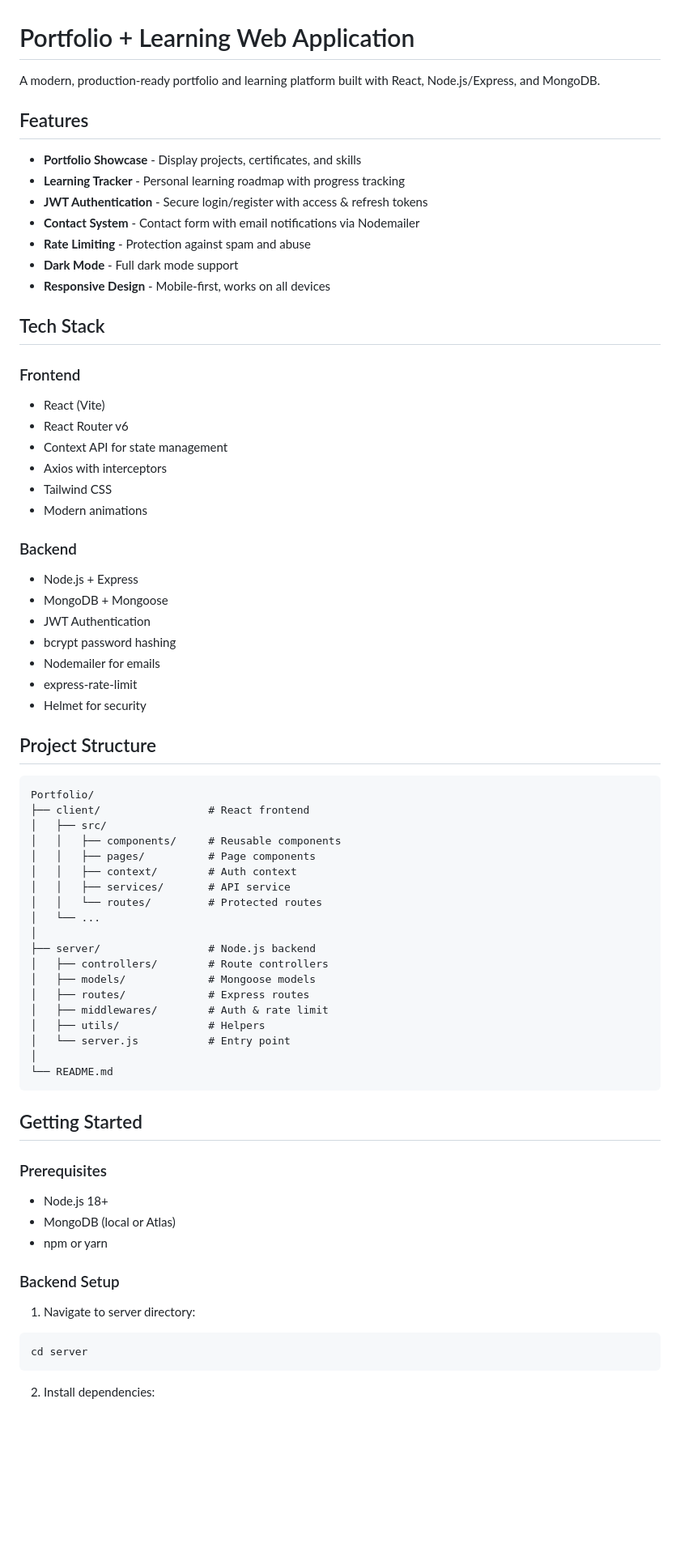
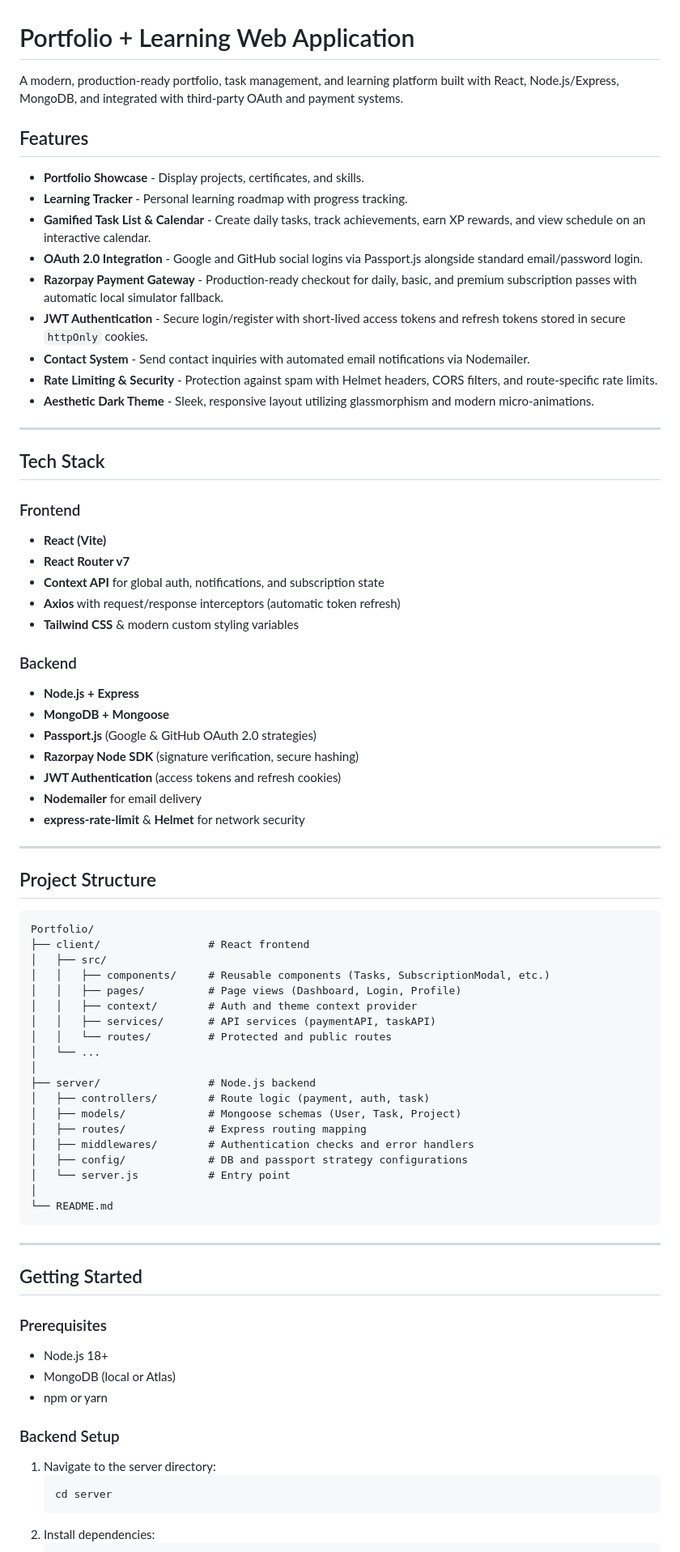
Before and after one commit to tusquake/Tushar.dev, a Markdown page: README.md, the part around one of its changes. Shown at 81% size. Drawn GitHub-style; blank space fills up the shorter version.

Commit message:
docs: update README.md to document OAuth, Razorpay, tasks, and API endpoints

````diff
--- a/README.md
+++ b/README.md
@@ -1,35 +1,40 @@
 # Portfolio + Learning Web Application
 
-A modern, production-ready portfolio and learning platform built with React, Node.js/Express, and MongoDB.
+A modern, production-ready portfolio, task management, and learning platform built with React, Node.js/Express, MongoDB, and integrated with third-party OAuth and payment systems.
 
 ## Features
 
-- **Portfolio Showcase** - Display projects, certificates, and skills
-- **Learning Tracker** - Personal learning roadmap with progress tracking
-- **JWT Authentication** - Secure login/register with access & refresh tokens
-- **Contact System** - Contact form with email notifications via Nodemailer
-- **Rate Limiting** - Protection against spam and abuse
-- **Dark Mode** - Full dark mode support
-- **Responsive Design** - Mobile-first, works on all devices
+- **Portfolio Showcase** - Display projects, certificates, and skills.
+- **Learning Tracker** - Personal learning roadmap with progress tracking.
+- **Gamified Task List & Calendar** - Create daily tasks, track achievements, earn XP rewards, and view schedule on an interactive calendar.
+- **OAuth 2.0 Integration** - Google and GitHub social logins via Passport.js alongside standard email/password login.
+- **Razorpay Payment Gateway** - Production-ready checkout for daily, basic, and premium subscription passes with automatic local simulator fallback.
+- **JWT Authentication** - Secure login/register with short-lived access tokens and refresh tokens stored in secure `httpOnly` cookies.
+- **Contact System** - Send contact inquiries with automated email notifications via Nodemailer.
+- **Rate Limiting & Security** - Protection against spam with Helmet headers, CORS filters, and route-specific rate limits.
+- **Aesthetic Dark Theme** - Sleek, responsive layout utilizing glassmorphism and modern micro-animations.
+
+---
 
 ## Tech Stack
 
 ### Frontend
-- React (Vite)
-- React Router v6
-- Context API for state management
-- Axios with interceptors
-- Tailwind CSS
-- Modern animations
+- **React (Vite)**
+- **React Router v7**
+- **Context API** for global auth, notifications, and subscription state
+- **Axios** with request/response interceptors (automatic token refresh)
+- **Tailwind CSS** & modern custom styling variables
 
 ### Backend
-- Node.js + Express
-- MongoDB + Mongoose
-- JWT Authentication
-- bcrypt password hashing
-- Nodemailer for emails
-- express-rate-limit
-- Helmet for security
+- **Node.js + Express**
+- **MongoDB + Mongoose**
+- **Passport.js** (Google & GitHub OAuth 2.0 strategies)
+- **Razorpay Node SDK** (signature verification, secure hashing)
+- **JWT Authentication** (access tokens and refresh cookies)
+- **Nodemailer** for email delivery
+- **express-rate-limit** & **Helmet** for network security
+
+---
 
 ## Project Structure
 
@@ -37,23 +42,25 @@ A modern, production-ready portfolio and learning platform built with React, Nod
 Portfolio/
 ├── client/                 # React frontend
 │   ├── src/
-│   │   ├── components/     # Reusable components
-│   │   ├── pages/          # Page components
-│   │   ├── context/        # Auth context
-│   │   ├── services/       # API service
-│   │   └── routes/         # Protected routes
+│   │   ├── components/     # Reusable components (Tasks, SubscriptionModal, etc.)
+│   │   ├── pages/          # Page views (Dashboard, Login, Profile)
+│   │   ├── context/        # Auth and theme context provider
+│   │   ├── services/       # API services (paymentAPI, taskAPI)
+│   │   └── routes/         # Protected and public routes
 │   └── ...
 │
 ├── server/                 # Node.js backend
-│   ├── controllers/        # Route controllers
-│   ├── models/             # Mongoose models
-│   ├── routes/             # Express routes
-│   ├── middlewares/        # Auth & rate limit
-│   ├── utils/              # Helpers
+│   ├── controllers/        # Route logic (payment, auth, task)
+│   ├── models/             # Mongoose schemas (User, Task, Project)
+│   ├── routes/             # Express routing mapping
+│   ├── middlewares/        # Authentication checks and error handlers
+│   ├── config/             # DB and passport strategy configurations
 │   └── server.js           # Entry point
 │
 └── README.md
 ```
+
+---
 
 ## Getting Started
 
@@ -64,9 +71,8 @@ Portfolio/
 
 ### Backend Setup
 
-1. Navigate to server directory:
-```bash
-cd server
-```
-
+1. Navigate to the server directory:
+   ```bash
+   cd server
+   ```
 2. Install dependencies:
````
Also changed, not shown: other parts of README.md (+59 -59 lines).
